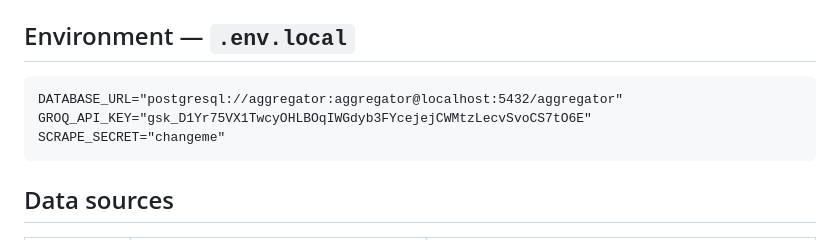
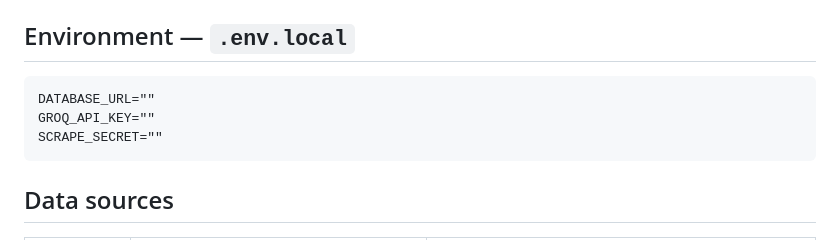
Before and after one commit to Adriz1611/priceIQ, a Markdown page: CLAUDE.md, the part around the change. Drawn GitHub-style.

Commit message:
Remove sensitive data from .env.local
Clear sensitive information from environment variables.

````diff
--- a/CLAUDE.md
+++ b/CLAUDE.md
@@ -33,9 +33,9 @@ npm run dev                   # start Next.js at localhost:3000
 ## Environment — `.env.local`
 
 ```
-DATABASE_URL="postgresql://aggregator:aggregator@localhost:5432/aggregator"
-GROQ_API_KEY="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"
-SCRAPE_SECRET="changeme"
+DATABASE_URL=""
+GROQ_API_KEY=""
+SCRAPE_SECRET=""
 ```
 
 ## Data sources
````
